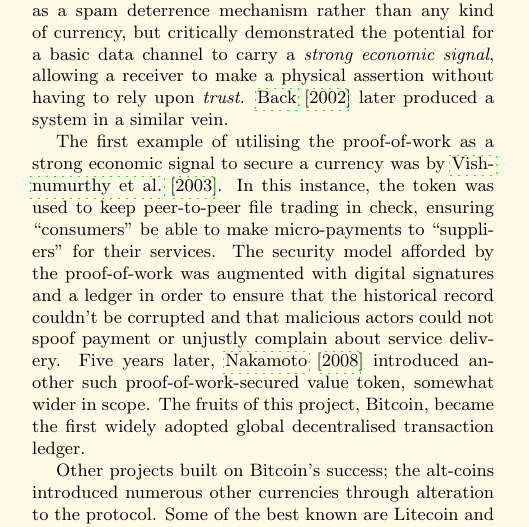
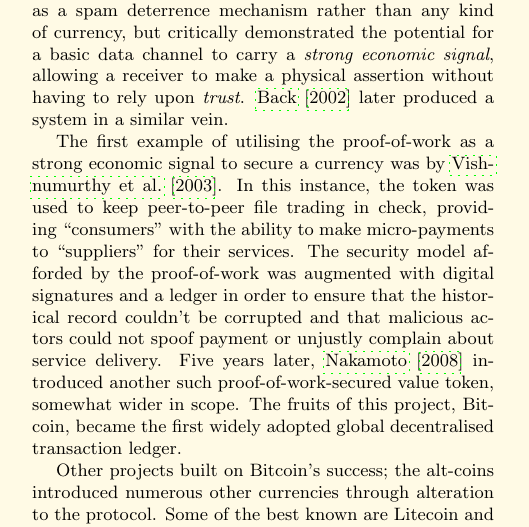
Before and after one commit to ethereum/yellowpaper, a LaTeX paper (Paper.tex): part of one column of page 1 of 37, cut so that both start at the same text. Compiled offline with pdfLaTeX; a LaTeX package or settings file that is missing is left out.

Commit message:
providing ``consumers'' with the ability to make micro-payments

```diff
--- a/Paper.tex
+++ b/Paper.tex
@@ -87,7 +87,7 @@ Overall, I wish to provide a system such that users can be guaranteed that no ma
 
 \cite{dwork92pricingvia} provided the first work into the usage of a cryptographic proof of computational expenditure (``proof-of-work'') as a means of transmitting a value signal over the Internet. The value-signal was utilised here as a spam deterrence mechanism rather than any kind of currency, but critically demonstrated the potential for a basic data channel to carry a \textit{strong economic signal}, allowing a receiver to make a physical assertion without having to rely upon \textit{trust}. \cite{back2002hashcash} later produced a system in a similar vein.
 
-The first example of utilising the proof-of-work as a strong economic signal to secure a currency was by \cite{vishnumurthy03karma:a}. In this instance, the token was used to keep peer-to-peer file trading in check, ensuring ``consumers'' be able to make micro-payments to ``suppliers'' for their services. The security model afforded by the proof-of-work was augmented with digital signatures and a ledger in order to ensure that the historical record couldn't be corrupted and that malicious actors could not spoof payment or unjustly complain about service delivery. Five years later, \cite{nakamoto2008bitcoin} introduced another such proof-of-work-secured value token, somewhat wider in scope. The fruits of this project, Bitcoin, became the first widely adopted global decentralised transaction ledger.
+The first example of utilising the proof-of-work as a strong economic signal to secure a currency was by \cite{vishnumurthy03karma:a}. In this instance, the token was used to keep peer-to-peer file trading in check, providing ``consumers'' with the ability to make micro-payments to ``suppliers'' for their services. The security model afforded by the proof-of-work was augmented with digital signatures and a ledger in order to ensure that the historical record couldn't be corrupted and that malicious actors could not spoof payment or unjustly complain about service delivery. Five years later, \cite{nakamoto2008bitcoin} introduced another such proof-of-work-secured value token, somewhat wider in scope. The fruits of this project, Bitcoin, became the first widely adopted global decentralised transaction ledger.
 
 Other projects built on Bitcoin's success; the alt-coins introduced numerous other currencies through alteration to the protocol. Some of the best known are Litecoin and Primecoin, discussed by \cite{sprankel2013technical}. Other projects sought to take the core value content mechanism of the protocol and repurpose it; \cite{aron2012bitcoin} discusses, for example, the Namecoin project which aims to provide a decentralised name-resolution system.
 
```
